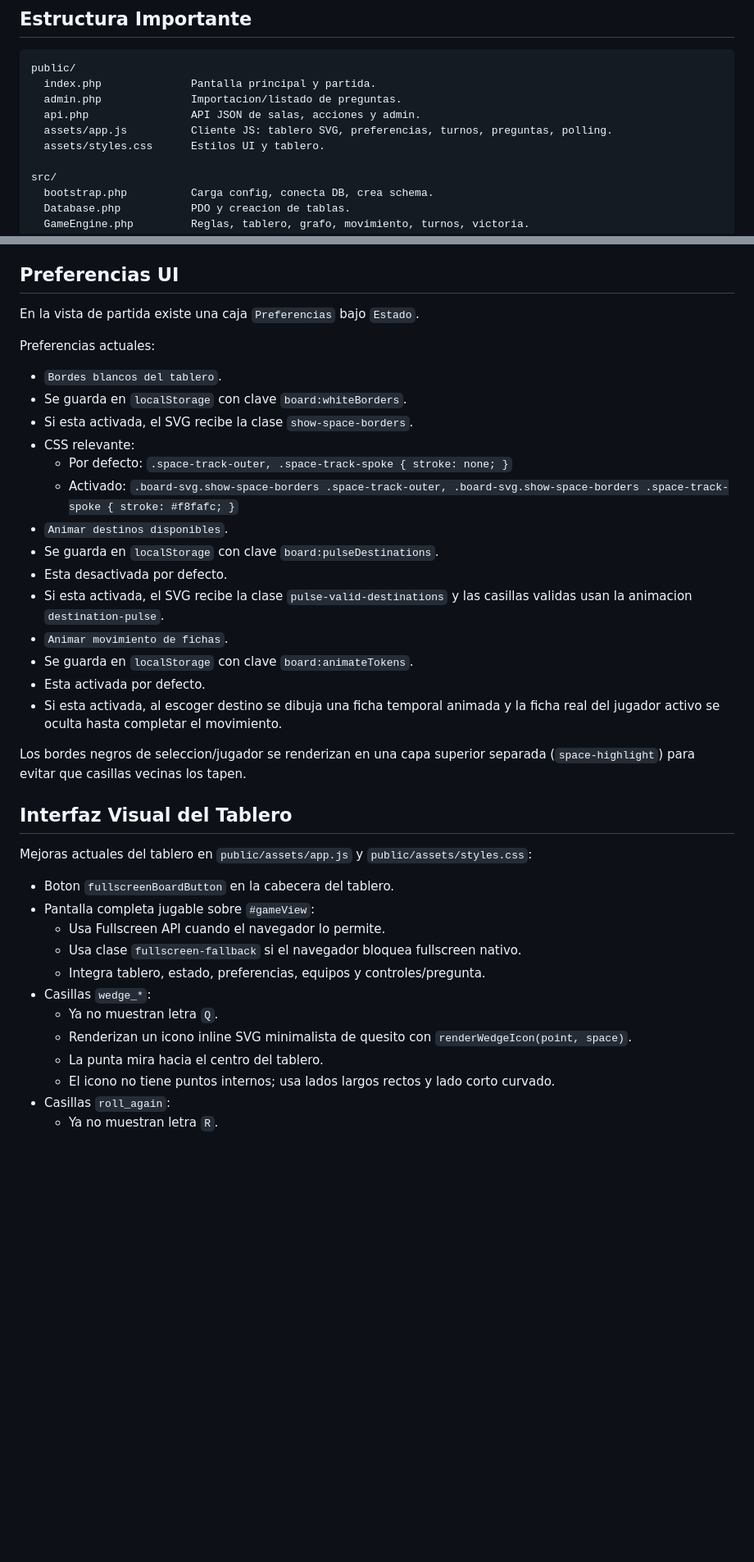
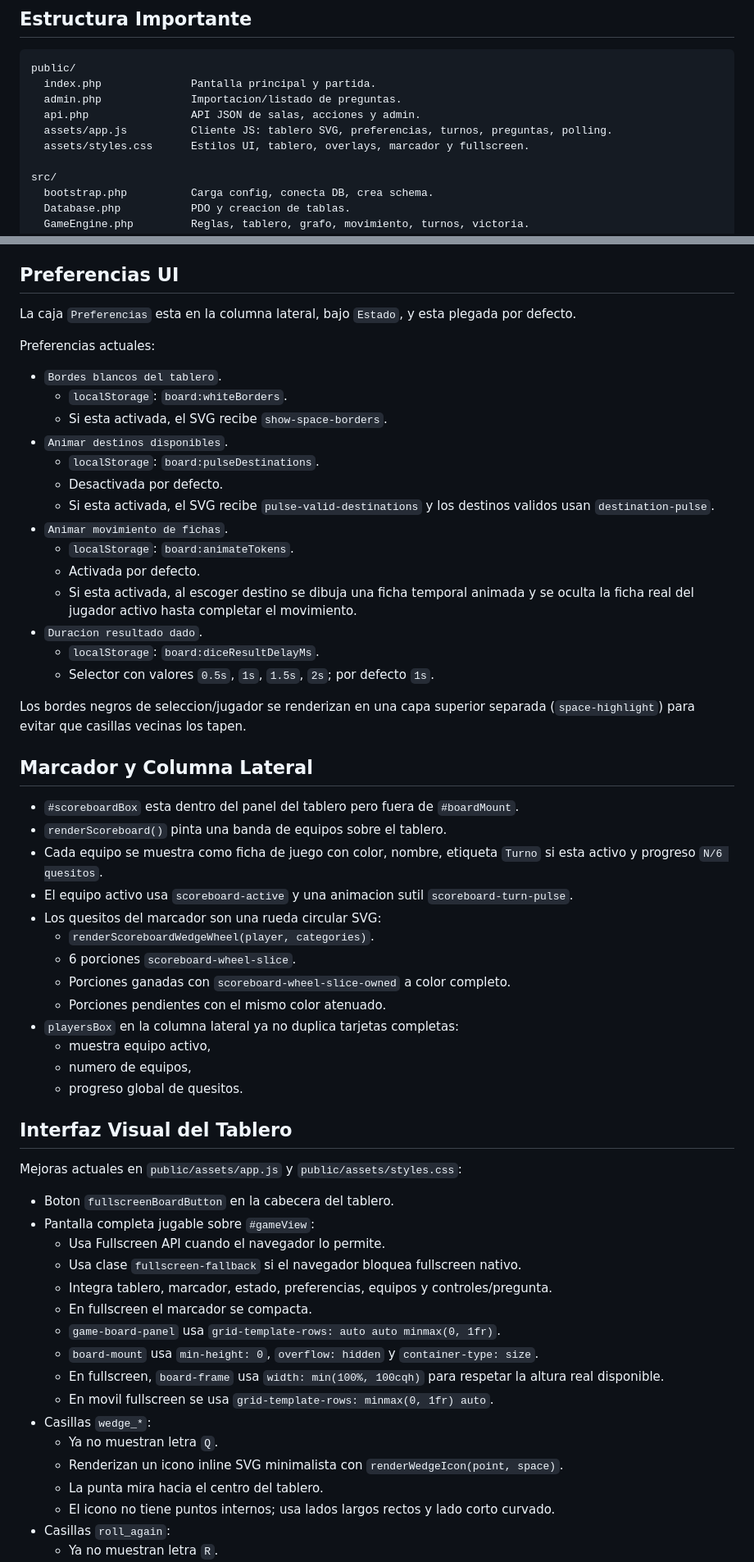
Before and after one commit to jared-esparza/Trivial, a Markdown page: PROJECT_CONTEXT.md, 2 parts joined by grey strips. Shown at 82% size. Drawn GitHub-style; blank space fills up the shorter version.

```diff
--- a/PROJECT_CONTEXT.md
+++ b/PROJECT_CONTEXT.md
@@ -65,7 +64,7 @@ public/
   admin.php              Importacion/listado de preguntas.
   api.php                API JSON de salas, acciones y admin.
   assets/app.js          Cliente JS: tablero SVG, preferencias, turnos, preguntas, polling.
-  assets/styles.css      Estilos UI y tablero.
+  assets/styles.css      Estilos UI, tablero, overlays, marcador y fullscreen.
 
 src/
   bootstrap.php          Carga config, conecta DB, crea schema.
@@ -138,39 +131,60 @@ En modo `judge`:
 
 ## Preferencias UI
 
-En la vista de partida existe una caja `Preferencias` bajo `Estado`.
+La caja `Preferencias` esta en la columna lateral, bajo `Estado`, y esta plegada por defecto.
 
 Preferencias actuales:
 
 - `Bordes blancos del tablero`.
-- Se guarda en `localStorage` con clave `board:whiteBorders`.
-- Si esta activada, el SVG recibe la clase `show-space-borders`.
-- CSS relevante:
-  - Por defecto: `.space-track-outer, .space-track-spoke { stroke: none; }`
-  - Activado: `.board-svg.show-space-borders .space-track-outer, .board-svg.show-space-borders .space-track-spoke { stroke: #f8fafc; }`
+  - `localStorage`: `board:whiteBorders`.
+  - Si esta activada, el SVG recibe `show-space-borders`.
 - `Animar destinos disponibles`.
-- Se guarda en `localStorage` con clave `board:pulseDestinations`.
-- Esta desactivada por defecto.
-- Si esta activada, el SVG recibe la clase `pulse-valid-destinations` y las casillas validas usan la animacion `destination-pulse`.
+  - `localStorage`: `board:pulseDestinations`.
+  - Desactivada por defecto.
+  - Si esta activada, el SVG recibe `pulse-valid-destinations` y los destinos validos usan `destination-pulse`.
 - `Animar movimiento de fichas`.
-- Se guarda en `localStorage` con clave `board:animateTokens`.
-- Esta activada por defecto.
-- Si esta activada, al escoger destino se dibuja una ficha temporal animada y la ficha real del jugador activo se oculta hasta completar el movimiento.
+  - `localStorage`: `board:animateTokens`.
+  - Activada por defecto.
+  - Si esta activada, al escoger destino se dibuja una ficha temporal animada y se oculta la ficha real del jugador activo hasta completar el movimiento.
+- `Duracion resultado dado`.
+  - `localStorage`: `board:diceResultDelayMs`.
+  - Selector con valores `0.5s`, `1s`, `1.5s`, `2s`; por defecto `1s`.
 
 Los bordes negros de seleccion/jugador se renderizan en una capa superior separada (`space-highlight`) para evitar que casillas vecinas los tapen.
 
+## Marcador y Columna Lateral
+
+- `#scoreboardBox` esta dentro del panel del tablero pero fuera de `#boardMount`.
+- `renderScoreboard()` pinta una banda de equipos sobre el tablero.
+- Cada equipo se muestra como ficha de juego con color, nombre, etiqueta `Turno` si esta activo y progreso `N/6 quesitos`.
+- El equipo activo usa `scoreboard-active` y una animacion sutil `scoreboard-turn-pulse`.
+- Los quesitos del marcador son una rueda circular SVG:
+  - `renderScoreboardWedgeWheel(player, categories)`.
+  - 6 porciones `scoreboard-wheel-slice`.
+  - Porciones ganadas con `scoreboard-wheel-slice-owned` a color completo.
+  - Porciones pendientes con el mismo color atenuado.
+- `playersBox` en la columna lateral ya no duplica tarjetas completas:
+  - muestra equipo activo,
+  - numero de equipos,
+  - progreso global de quesitos.
+
 ## Interfaz Visual del Tablero
 
-Mejoras actuales del tablero en `public/assets/app.js` y `public/assets/styles.css`:
+Mejoras actuales en `public/assets/app.js` y `public/assets/styles.css`:
 
 - Boton `fullscreenBoardButton` en la cabecera del tablero.
 - Pantalla completa jugable sobre `#gameView`:
   - Usa Fullscreen API cuando el navegador lo permite.
   - Usa clase `fullscreen-fallback` si el navegador bloquea fullscreen nativo.
-  - Integra tablero, estado, preferencias, equipos y controles/pregunta.
+  - Integra tablero, marcador, estado, preferencias, equipos y controles/pregunta.
+  - En fullscreen el marcador se compacta.
+  - `game-board-panel` usa `grid-template-rows: auto auto minmax(0, 1fr)`.
+  - `board-mount` usa `min-height: 0`, `overflow: hidden` y `container-type: size`.
+  - En fullscreen, `board-frame` usa `width: min(100%, 100cqh)` para respetar la altura real disponible.
+  - En movil fullscreen se usa `grid-template-rows: minmax(0, 1fr) auto`.
 - Casillas `wedge_*`:
   - Ya no muestran letra `Q`.
-  - Renderizan un icono inline SVG minimalista de quesito con `renderWedgeIcon(point, space)`.
+  - Renderizan un icono inline SVG minimalista con `renderWedgeIcon(point, space)`.
   - La punta mira hacia el centro del tablero.
   - El icono no tiene puntos internos; usa lados largos rectos y lado corto curvado.
 - Casillas `roll_again`:
```
Also changed, not shown: other parts of PROJECT_CONTEXT.md (+42 -57 lines).
